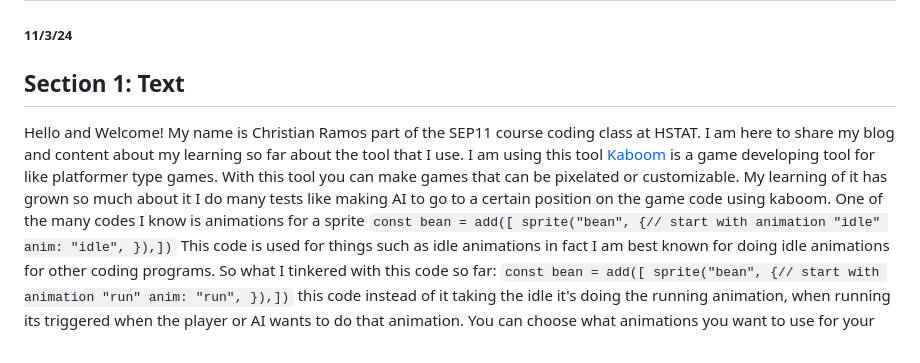
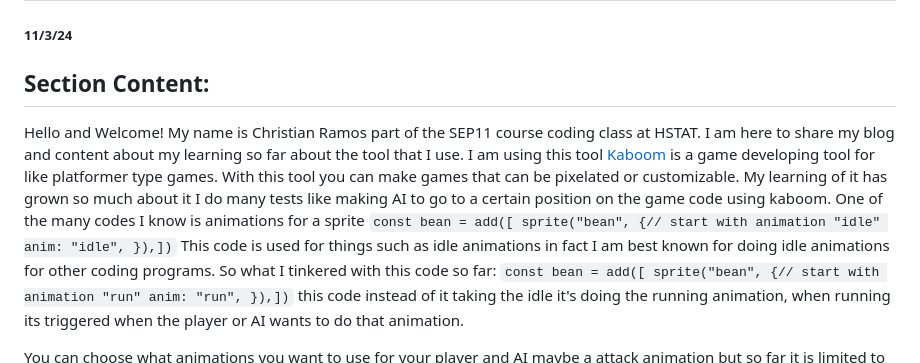
Before and after one commit to chrisr3403/Sep11-Freedom-Project, a Markdown page: blog/entry01.md, the part around the change. Drawn GitHub-style.

````diff
--- a/blog/entry01.md
+++ b/blog/entry01.md
@@ -1,7 +1,7 @@
 # Entry 1
 ##### 11/3/24
 
-## Section 1: Text
+## Section Content:
 Hello and Welcome! My name is Christian Ramos part of the SEP11 course coding class at HSTAT.
 I am here to share my blog and content about my learning so far about the tool that I use.
 I am using this tool [Kaboom](https://kaboomjs.com) is a game developing tool for like platformer type games. With this tool you can make games that can be pixelated or
@@ -10,6 +10,8 @@
 This code is used for things such as idle animations in fact I am best known for doing idle animations for other coding programs.
 So what I tinkered with this code so far: ```const bean = add([ sprite("bean", {// start with animation "run" anim: "run", }),])```
 this code instead of it taking the idle it's doing the running animation, when running its triggered when the player or AI wants to do that animation.
+
+
 You can choose what animations you want to use for your player and AI maybe a attack animation but so far it is limited to what animations you want to do.
 Learning how to make animations is easy throughout the years of my experience and Kaboom extended that experience for my own platformer.
 to create games. In time I have developed skills to know how to use my tool, skills such as knowing how to make more AI/sprites and make them also customizable.
````
